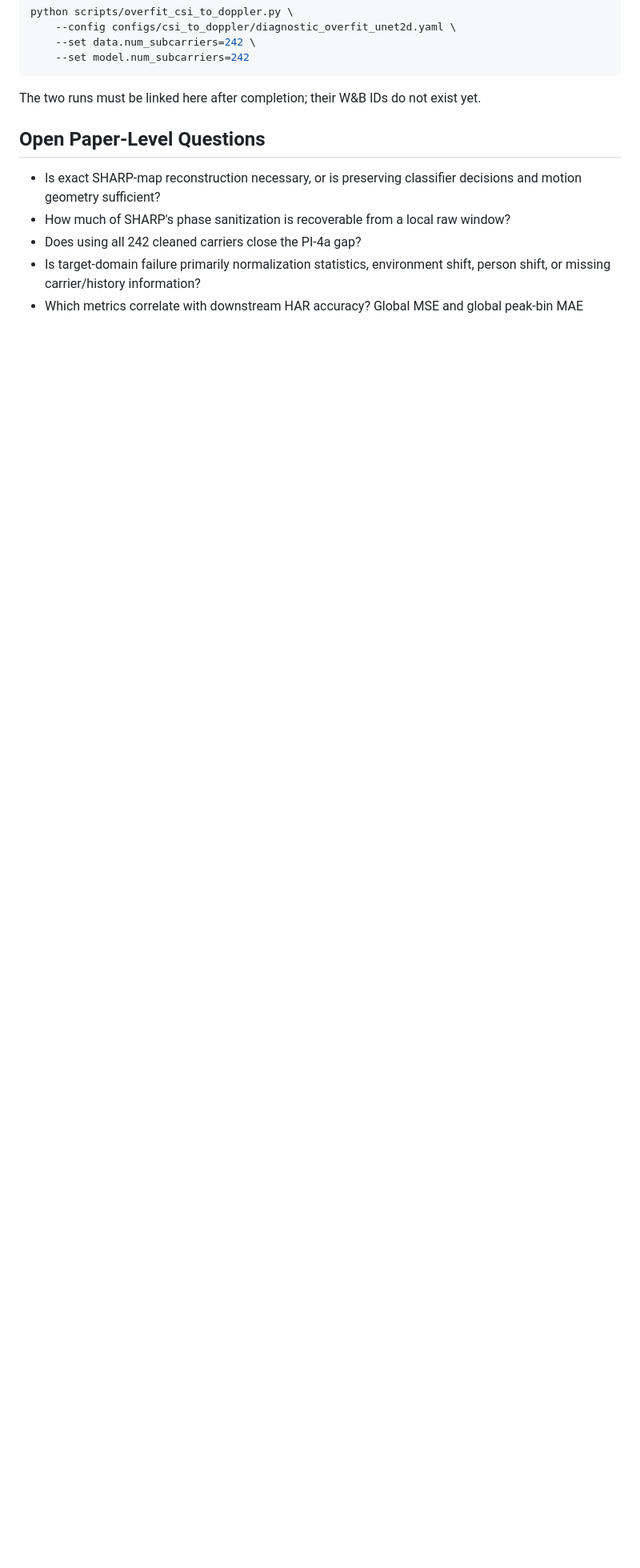
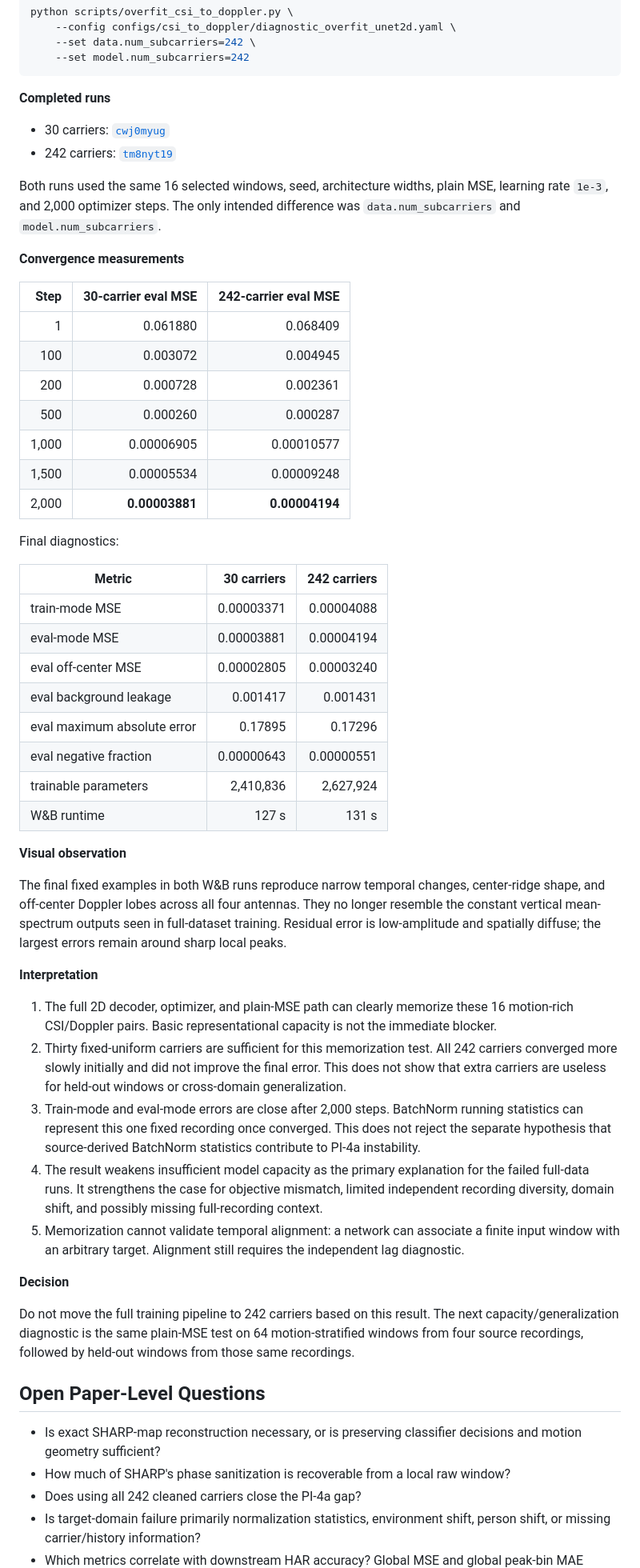
Before and after one commit to yammooo/wifi-doppler-har, a Markdown page: docs/research/csi_to_doppler_log.md, the part around one of its changes. Shown at 80% size. Drawn GitHub-style; blank space fills up the shorter version.

Commit message:
Add new experimental runs and convergence measurements for full 2D decoder with varying subcarriers

````diff
--- a/docs/research/csi_to_doppler_log.md
+++ b/docs/research/csi_to_doppler_log.md
@@ -686,8 +688,75 @@ python scripts/overfit_csi_to_doppler.py \
     --set model.num_subcarriers=242
 ```
 
-The two runs must be linked here after completion; their W&B IDs do not exist
-yet.
+**Completed runs**
+
+- 30 carriers: [`cwj0myug`](https://wandb.ai/yammo-unipd/wifi-doppler-har/runs/cwj0myug)
+- 242 carriers: [`tm8nyt19`](https://wandb.ai/yammo-unipd/wifi-doppler-har/runs/tm8nyt19)
+
+Both runs used the same 16 selected windows, seed, architecture widths, plain
+MSE, learning rate `1e-3`, and 2,000 optimizer steps. The only intended
+difference was `data.num_subcarriers` and `model.num_subcarriers`.
+
+**Convergence measurements**
+
+| Step | 30-carrier eval MSE | 242-carrier eval MSE |
+|---:|---:|---:|
+| 1 | 0.061880 | 0.068409 |
+| 100 | 0.003072 | 0.004945 |
+| 200 | 0.000728 | 0.002361 |
+| 500 | 0.000260 | 0.000287 |
+| 1,000 | 0.00006905 | 0.00010577 |
+| 1,500 | 0.00005534 | 0.00009248 |
+| 2,000 | **0.00003881** | **0.00004194** |
+
+Final diagnostics:
+
+| Metric | 30 carriers | 242 carriers |
+|---|---:|---:|
+| train-mode MSE | 0.00003371 | 0.00004088 |
+| eval-mode MSE | 0.00003881 | 0.00004194 |
+| eval off-center MSE | 0.00002805 | 0.00003240 |
+| eval background leakage | 0.001417 | 0.001431 |
+| eval maximum absolute error | 0.17895 | 0.17296 |
+| eval negative fraction | 0.00000643 | 0.00000551 |
+| trainable parameters | 2,410,836 | 2,627,924 |
+| W&B runtime | 127 s | 131 s |
+
+**Visual observation**
+
+The final fixed examples in both W&B runs reproduce narrow temporal changes,
+center-ridge shape, and off-center Doppler lobes across all four antennas.
+They no longer resemble the constant vertical mean-spectrum outputs seen in
+full-dataset training. Residual error is low-amplitude and spatially diffuse;
+the largest errors remain around sharp local peaks.
+
+**Interpretation**
+
+1. The full 2D decoder, optimizer, and plain-MSE path can clearly memorize
+   these 16 motion-rich CSI/Doppler pairs. Basic representational capacity is
+   not the immediate blocker.
+2. Thirty fixed-uniform carriers are sufficient for this memorization test.
+   All 242 carriers converged more slowly initially and did not improve the
+   final error. This does not show that extra carriers are useless for
+   held-out windows or cross-domain generalization.
+3. Train-mode and eval-mode errors are close after 2,000 steps. BatchNorm
+   running statistics can represent this one fixed recording once converged.
+   This does not reject the separate hypothesis that source-derived BatchNorm
+   statistics contribute to PI-4a instability.
+4. The result weakens insufficient model capacity as the primary explanation
+   for the failed full-data runs. It strengthens the case for objective
+   mismatch, limited independent recording diversity, domain shift, and
+   possibly missing full-recording context.
+5. Memorization cannot validate temporal alignment: a network can associate a
+   finite input window with an arbitrary target. Alignment still requires the
+   independent lag diagnostic.
+
+**Decision**
+
+Do not move the full training pipeline to 242 carriers based on this result.
+The next capacity/generalization diagnostic is the same plain-MSE test on 64
+motion-stratified windows from four source recordings, followed by held-out
+windows from those same recordings.
 
 ## Open Paper-Level Questions
 
````
Also changed, not shown: other parts of docs/research/csi_to_doppler_log.md (+2 -0 lines).
